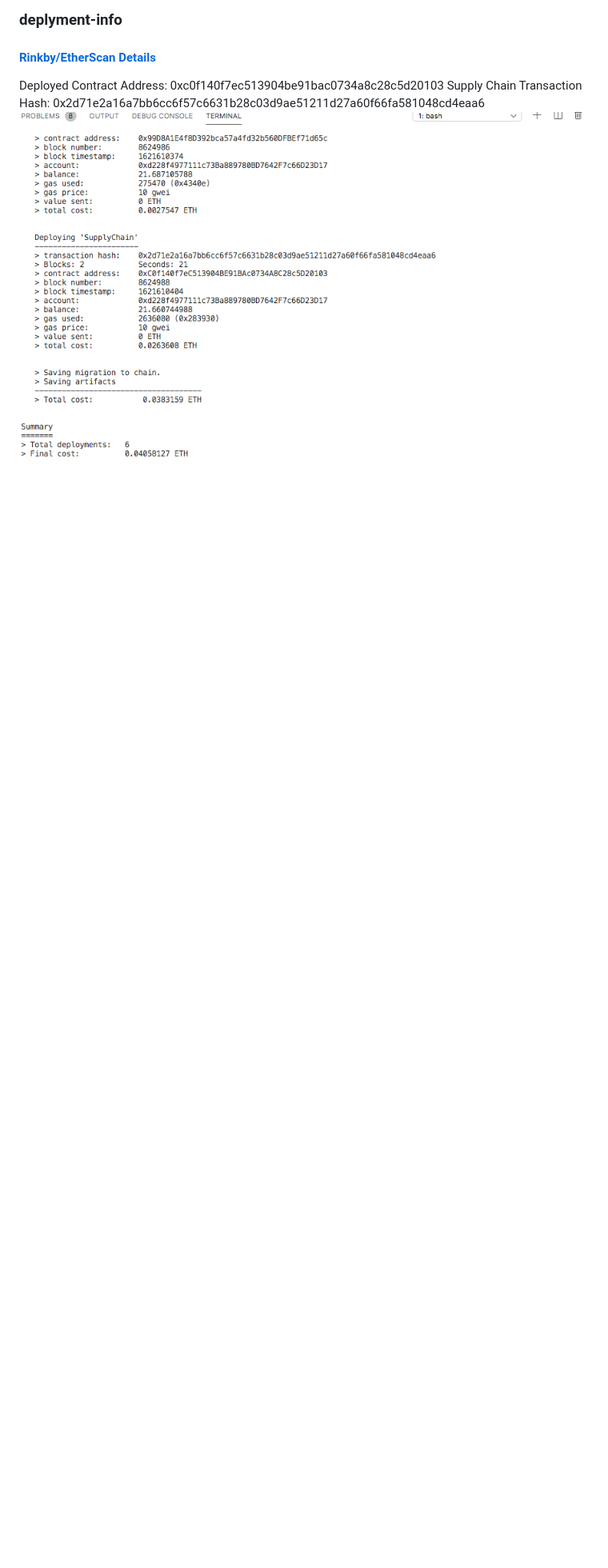
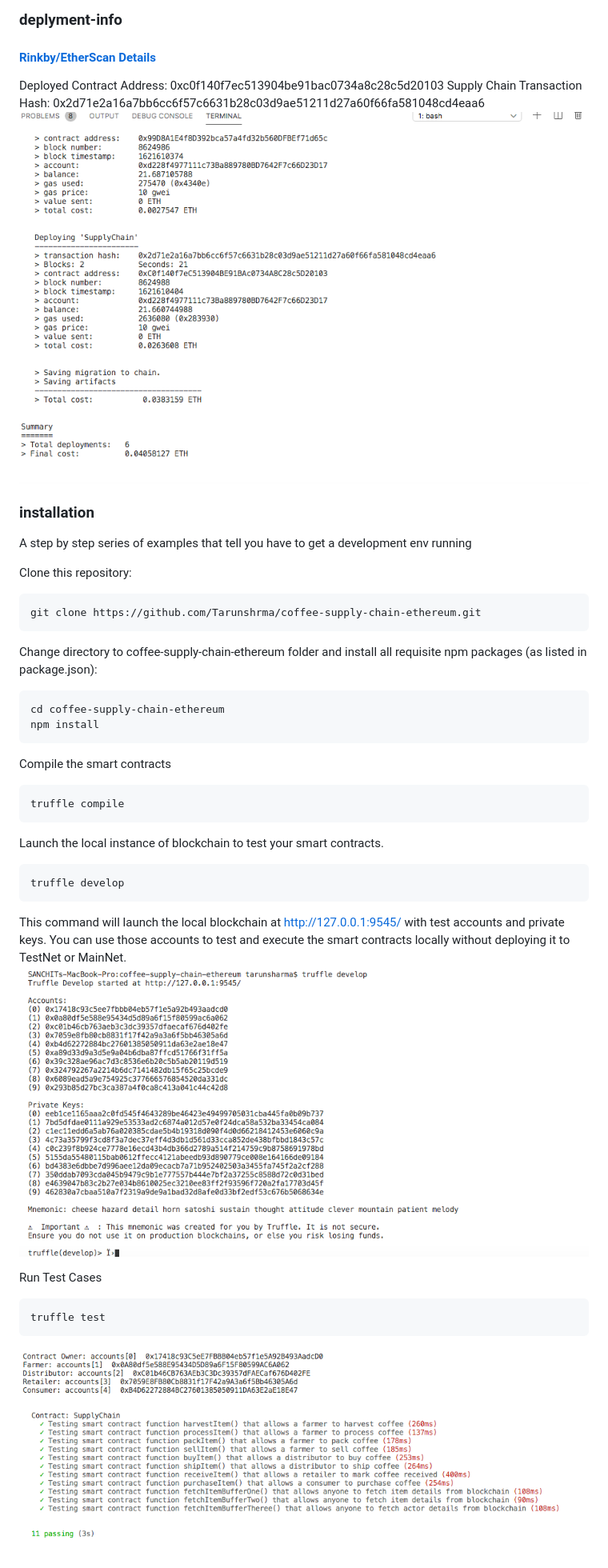
Before and after one commit to Tarunshrma/coffee-supply-chain-ethereum, a Markdown page: README.md, the part around the change printed below. Shown: that part at 80% size. Rendered like a GitHub page; pictures changed too: assests/truffle-develop-command.png (added); blank space fills up the shorter version.

````diff
--- a/README.md
+++ b/README.md
@@ -46,3 +44,37 @@ I have used the library called Roles which made it easier to manage AccessContro
 Deployed Contract Address: 0xc0f140f7ec513904be91bac0734a8c28c5d20103
 Supply Chain Transaction Hash: 0x2d71e2a16a7bb6cc6f57c6631b28c03d9ae51211d27a60f66fa581048cd4eaa6
 ![Deployment Info](/assests/rinkby-deployment.png)
+
+### installation
+A step by step series of examples that tell you have to get a development env running
+
+Clone this repository:
+
+```bash
+git clone https://github.com/Tarunshrma/coffee-supply-chain-ethereum.git
+```
+
+Change directory to coffee-supply-chain-ethereum folder and install all requisite npm packages (as listed in package.json):
+
+```bash
+cd coffee-supply-chain-ethereum
+npm install
+```
+
+Compile the smart contracts
+```bash
+truffle compile
+```
+
+Launch the local instance of blockchain to test your smart contracts.
+```bash
+truffle develop
+```
+This command will launch the local blockchain at http://127.0.0.1:9545/ with test accounts and private keys. You can use those accounts to test and execute the smart contracts locally without deploying it to TestNet or MainNet.
+![Truffle Develop Info](/assests/truffle-develop-command.png)
+
+Run Test Cases
+```bash
+truffle test
+```
+![Unit Test Case](/assests/test-case-suite.png)
````
Also changed, not shown: other parts of README.md (+1 -3 lines).
